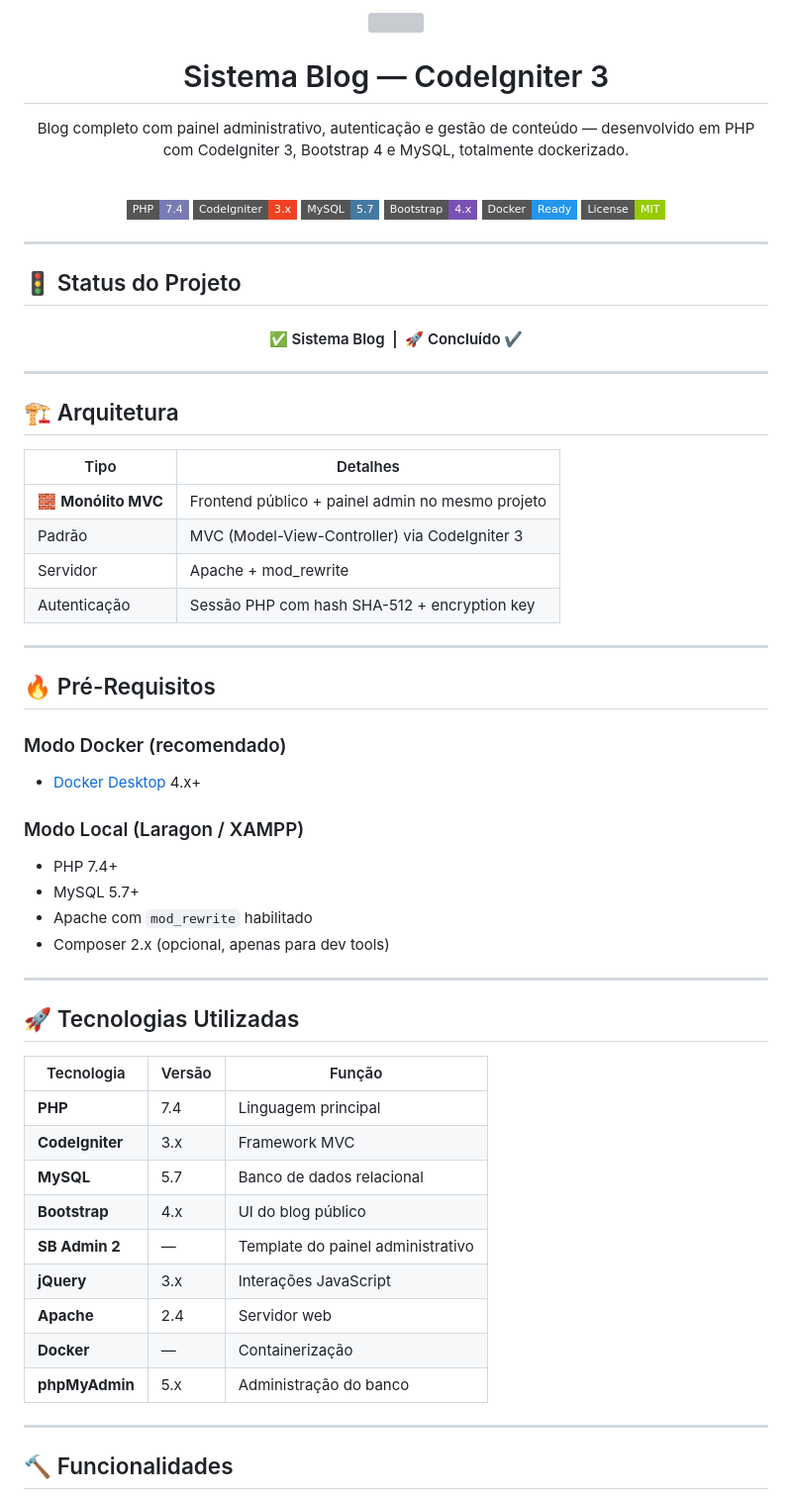
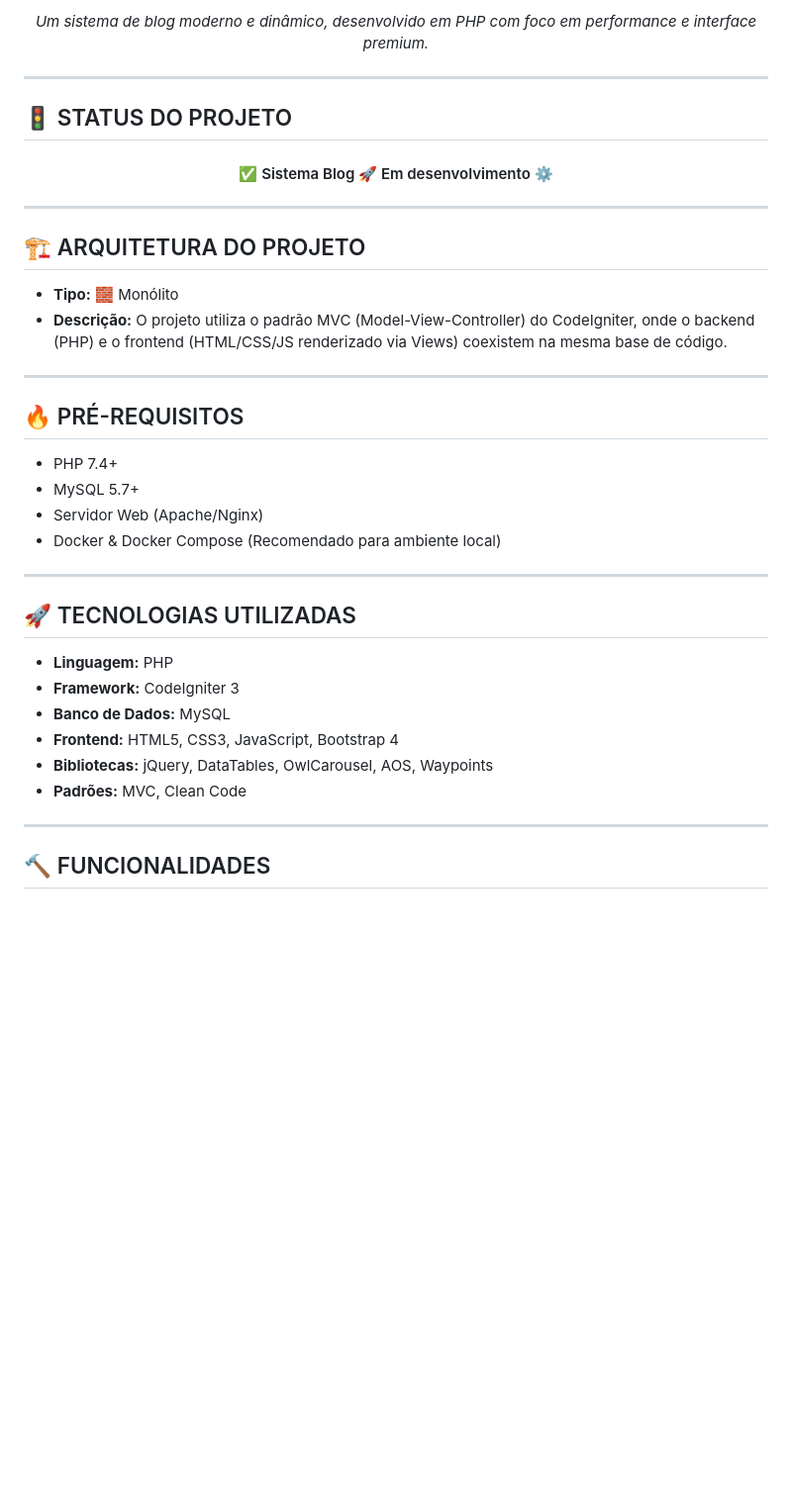
Before and after one commit to omartins-zs/sistema_blog, a Markdown page: README.md, the part around one of its changes. Shown at 99% size. Rendered like a GitHub page; badges without logos; blank space fills up the shorter version; grey boxes are pictures that could not be loaded.

```diff
--- a/README.md
+++ b/README.md
@@ -2,68 +8,42 @@
 
-<img src="https://skillicons.dev/icons?i=php,mysql,docker,html,css,js,bootstrap" height="50" />
-
-<h1>Sistema Blog — CodeIgniter 3</h1>
-
-<p>Blog completo com painel administrativo, autenticação e gestão de conteúdo — desenvolvido em PHP com CodeIgniter 3, Bootstrap 4 e MySQL, totalmente dockerizado.</p>
-
-<br/>
-
-![PHP](https://img.shields.io/badge/PHP-7.4-777BB4?style=flat-square&logo=php&logoColor=white)
-![CodeIgniter](https://img.shields.io/badge/CodeIgniter-3.x-EF4223?style=flat-square&logo=codeigniter&logoColor=white)
-![MySQL](https://img.shields.io/badge/MySQL-5.7-4479A1?style=flat-square&logo=mysql&logoColor=white)
-![Bootstrap](https://img.shields.io/badge/Bootstrap-4.x-7952B3?style=flat-square&logo=bootstrap&logoColor=white)
-![Docker](https://img.shields.io/badge/Docker-Ready-2496ED?style=flat-square&logo=docker&logoColor=white)
-![License](https://img.shields.io/badge/License-MIT-green?style=flat-square)
-
-</div>
+<p align="center">
+  <cite>Um sistema de blog moderno e dinâmico, desenvolvido em PHP com foco em performance e interface premium.</cite>
+</p>
 
 ---
 
-## 🚦 Status do Projeto
+## 🚦 STATUS DO PROJETO
 
-<h4 align="center">✅ Sistema Blog &nbsp;|&nbsp; 🚀 Concluído ✔️</h4>
+<h4 align="center"> ✅ Sistema Blog 🚀 Em desenvolvimento ⚙️ </h4>
 
 ---
 
-## 🏗️ Arquitetura
+## 🏗️ ARQUITETURA DO PROJETO
 
-| Tipo | Detalhes |
-|------|----------|
-| 🧱 **Monólito MVC** | Frontend público + painel admin no mesmo projeto |
-| Padrão | MVC (Model-View-Controller) via CodeIgniter 3 |
-| Servidor | Apache + mod_rewrite |
-| Autenticação | Sessão PHP com hash SHA-512 + encryption key |
+- **Tipo:** 🧱 Monólito
+- **Descrição:** O projeto utiliza o padrão MVC (Model-View-Controller) do CodeIgniter, onde o backend (PHP) e o frontend (HTML/CSS/JS renderizado via Views) coexistem na mesma base de código.
 
 ---
 
-## 🔥 Pré-Requisitos
+## 🔥 PRÉ-REQUISITOS
 
-### Modo Docker (recomendado)
-- [Docker Desktop](https://www.docker.com/products/docker-desktop/) 4.x+
-
-### Modo Local (Laragon / XAMPP)
 - PHP 7.4+
 - MySQL 5.7+
-- Apache com `mod_rewrite` habilitado
-- Composer 2.x (opcional, apenas para dev tools)
+- Servidor Web (Apache/Nginx)
+- Docker & Docker Compose (Recomendado para ambiente local)
 
 ---
 
-## 🚀 Tecnologias Utilizadas
+## 🚀 TECNOLOGIAS UTILIZADAS
 
-| Tecnologia | Versão | Função |
-|------------|--------|--------|
-| **PHP** | 7.4 | Linguagem principal |
-| **CodeIgniter** | 3.x | Framework MVC |
-| **MySQL** | 5.7 | Banco de dados relacional |
-| **Bootstrap** | 4.x | UI do blog público |
-| **SB Admin 2** | — | Template do painel administrativo |
-| **jQuery** | 3.x | Interações JavaScript |
-| **Apache** | 2.4 | Servidor web |
-| **Docker** | — | Containerização |
-| **phpMyAdmin** | 5.x | Administração do banco |
+- **Linguagem:** PHP
+- **Framework:** CodeIgniter 3
+- **Banco de Dados:** MySQL
+- **Frontend:** HTML5, CSS3, JavaScript, Bootstrap 4
+- **Bibliotecas:** jQuery, DataTables, OwlCarousel, AOS, Waypoints
+- **Padrões:** MVC, Clean Code
 
 ---
 
-## 🔨 Funcionalidades
+## 🔨 FUNCIONALIDADES
 
```
Also changed, not shown: other parts of README.md (+45 -172 lines).
